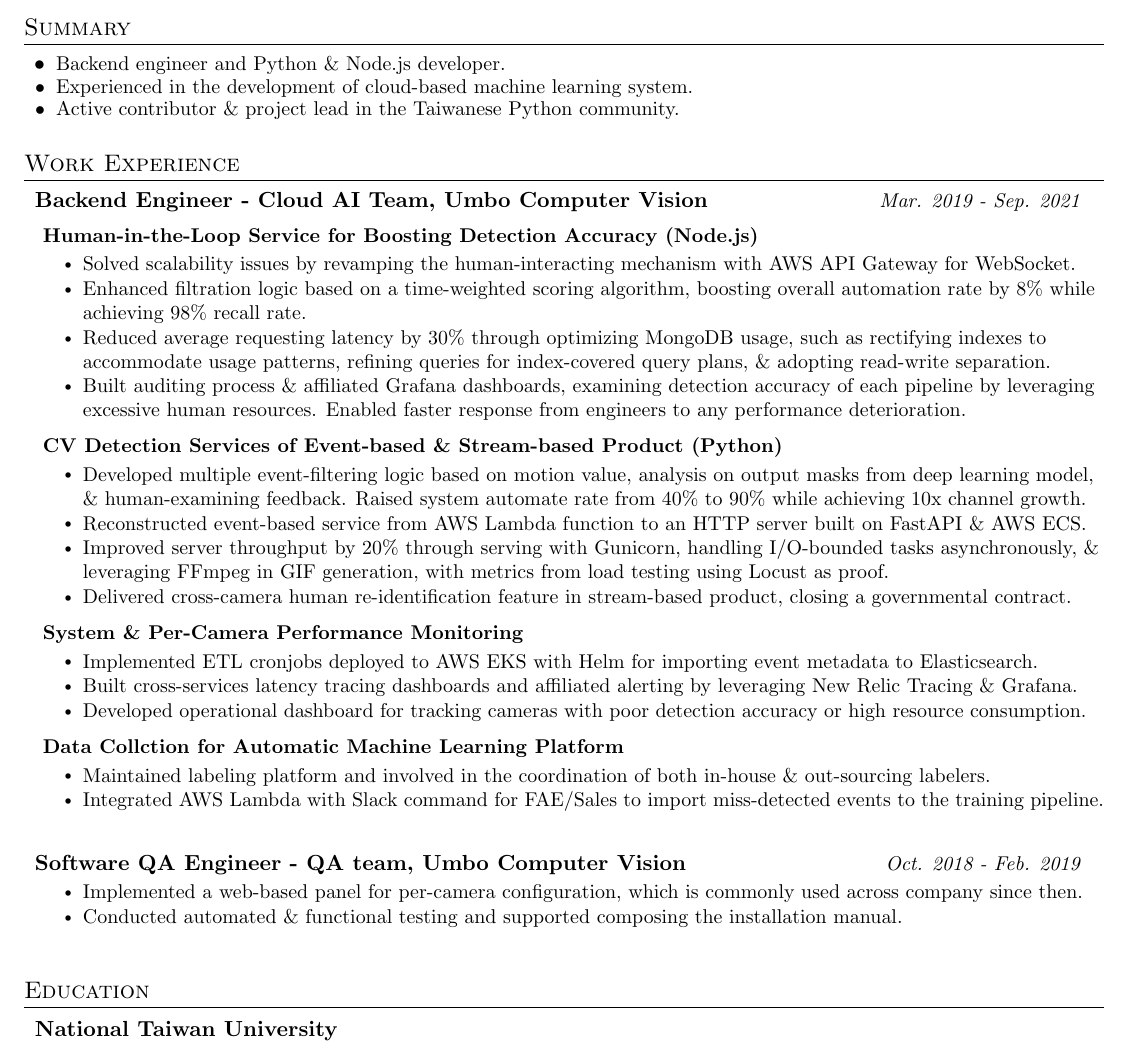
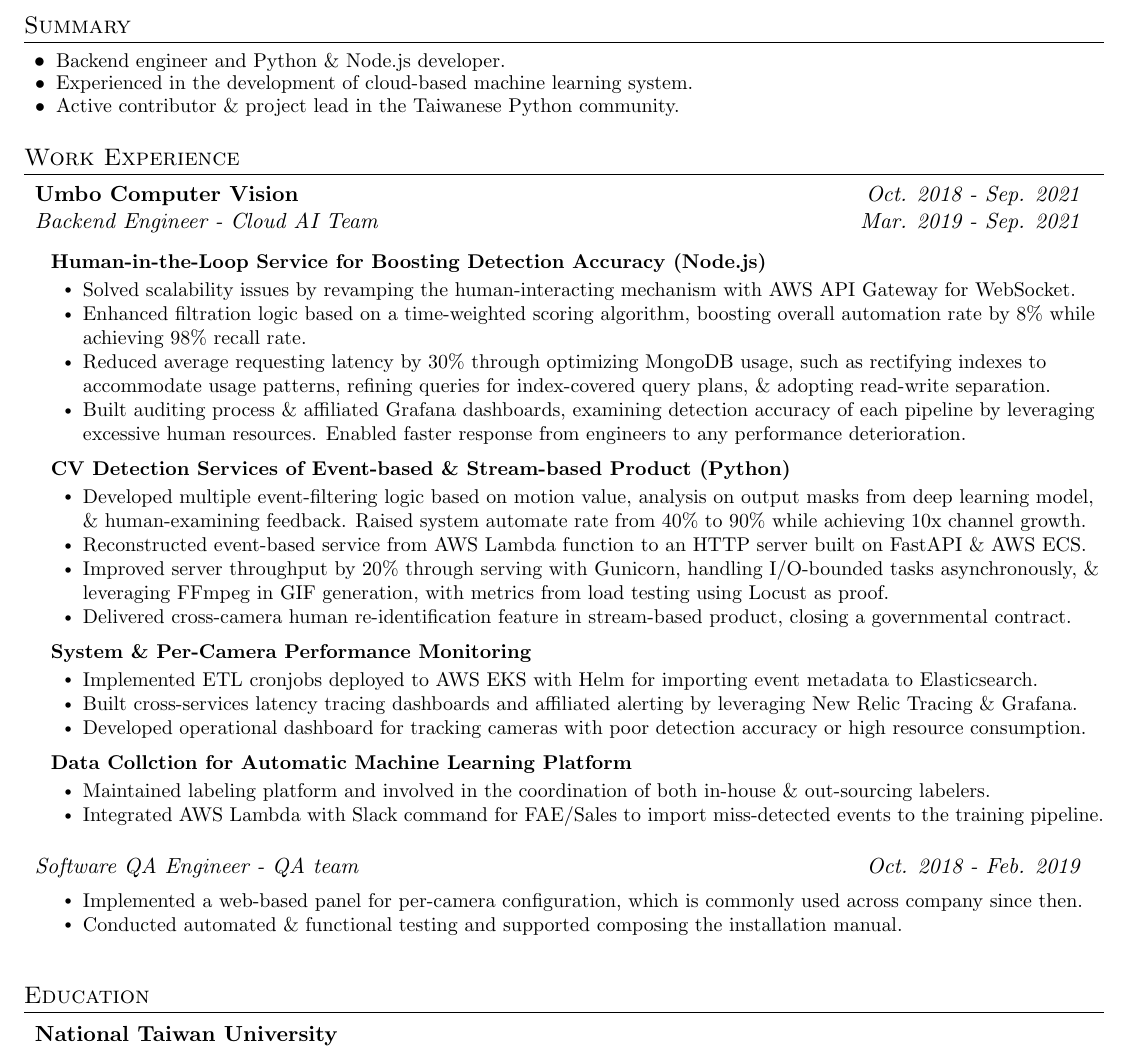
Before and after one commit to mattwang44/resume, a LaTeX document (main.tex): part of page 1 of 2, cut so that both start at the same text. Compiled offline with pdfLaTeX.

Commit message:
Deploying to gh-pages from  @ 93fb184b4dd7a6ae23b18ba54a92796ade45d45f 🚀

```diff
--- a/main.tex
+++ b/main.tex
@@ -124,13 +124,15 @@
 \vspace{8pt}
 \section{Work Experience}
   \resumeSubHeadingListStart
-    % Umbo CV
-    \resumeSubheading
-      {Backend Engineer - Cloud AI Team, Umbo Computer Vision}{Mar. 2019 - Sep. 2021}
+    \vspace{-2pt}\item
+    \begin{tabular*}{0.97\textwidth}[t]{l@{\extracolsep{\fill}}r}
+      \textbf{Umbo Computer Vision} & \textit{Oct. 2018 - Sep. 2021} \\
+      \textit{Backend Engineer - Cloud AI Team} & \textit{Mar. 2019 - Sep. 2021} \\
+    \end{tabular*}
 
-      \vspace{4px}
+      \vspace{2px}
       \resumeSubSubheading
-        {\hspace{4px}Human-in-the-Loop Service for Boosting Detection Accuracy (Node.js)}
+        {\hspace{8px}Human-in-the-Loop Service for Boosting Detection Accuracy (Node.js)}
         \resumeItemListStart
           \resumeItem{Solved scalability issues by revamping the human-interacting mechanism with AWS API Gateway for WebSocket.}
           \resumeItem{Enhanced filtration logic based on a time-weighted scoring algorithm, boosting overall automation rate by 8\% while achieving 98\% recall rate.}
@@ -140,7 +142,7 @@
 
       \vspace{4px}
       \resumeSubSubheading
-        {\hspace{4px}CV Detection Services of Event-based \& Stream-based Product (Python)}
+        {\hspace{8px}CV Detection Services of Event-based \& Stream-based Product (Python)}
         \resumeItemListStart
           \resumeItem{Developed multiple event-filtering logic based on motion value, analysis on output masks from deep learning model, \& human-examining feedback. Raised system automate rate from 40\% to 90\% while achieving 10x channel growth.}
           \resumeItem{Reconstructed event-based service from AWS Lambda function to an HTTP server built on FastAPI \& AWS ECS.}
@@ -150,7 +152,7 @@
 
       \vspace{4px}
       \resumeSubSubheading
-        {\hspace{4px}System \& Per-Camera Performance Monitoring }
+        {\hspace{8px}System \& Per-Camera Performance Monitoring }
         \resumeItemListStart
           \resumeItem{Implemented ETL cronjobs deployed to AWS EKS with Helm for importing event metadata to Elasticsearch.}
           \resumeItem{Built cross-services latency tracing dashboards and affiliated alerting by leveraging New Relic Tracing \& Grafana.}
@@ -159,15 +161,17 @@
 
       \vspace{4px}
       \resumeSubSubheading
-        {\hspace{4px}Data Collction for Automatic Machine Learning Platform}
+        {\hspace{8px}Data Collction for Automatic Machine Learning Platform}
         \resumeItemListStart
           \resumeItem{Maintained labeling platform and involved in the coordination of both in-house \& out-sourcing labelers.}
           \resumeItem{Integrated AWS Lambda with Slack command for FAE/Sales to import miss-detected events to the training pipeline.}
         \resumeItemListEnd
 
-    \vspace{4px}
-    \resumeSubheading
-      {Software QA Engineer - QA team, Umbo Computer Vision}{Oct. 2018 - Feb. 2019}
+    \vspace{0px}
+    \begin{tabular*}{0.97\textwidth}[t]{l@{\extracolsep{\fill}}r}
+      \textit{Software QA Engineer - QA team} & \textit{Oct. 2018 - Feb. 2019} \\
+    \end{tabular*}
+      \vspace{-2px}
       \resumeItemListStart
         \resumeItem{Implemented a web-based panel for per-camera configuration, which is commonly used across company since then.}
         \resumeItem{Conducted automated \& functional testing and supported composing the installation manual.}
```
Also changed, not shown: main.pdf, 1 other file.
